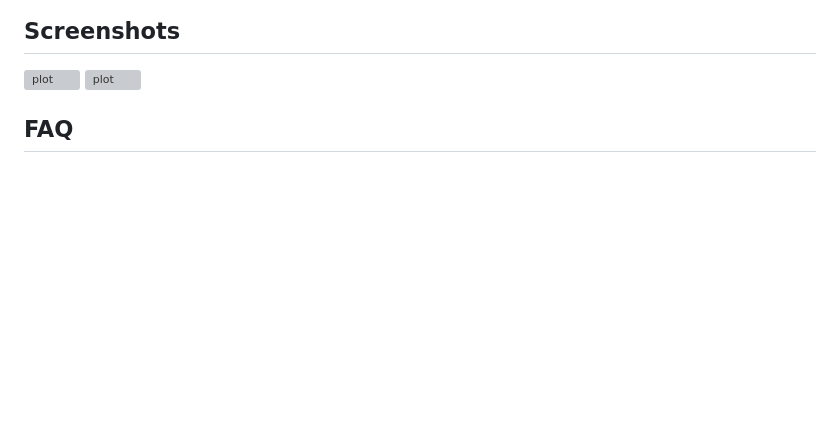
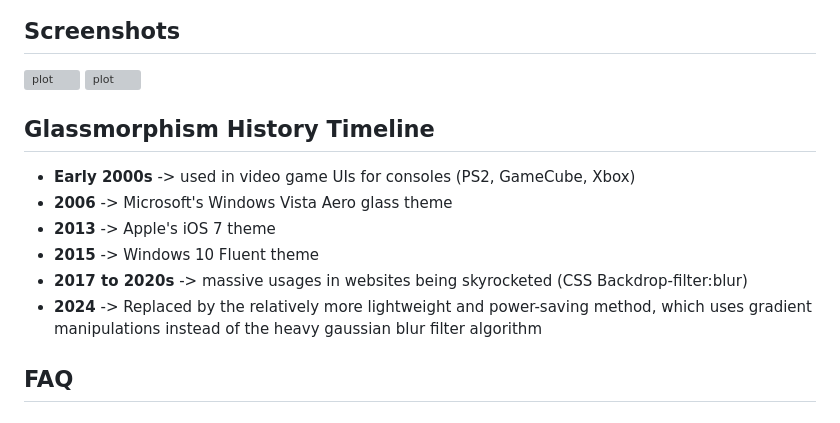
Before and after one commit to kutukepik/dynamic-gradient-panel, a Markdown page: README.md, the part around the change. Drawn GitHub-style; blank space fills up the shorter version; grey boxes are pictures that could not be loaded.

```diff
--- a/README.md
+++ b/README.md
@@ -16,6 +16,14 @@ This project method works by creating the color gradient effects as the window b
 ## Screenshots
 ![plot](./Screenshot-1.png)
 ![plot](./Screenshot-2.png)
+
+## Glassmorphism History Timeline
+- **Early 2000s** -> used in video game UIs for consoles (PS2, GameCube, Xbox)
+- **2006** -> Microsoft's Windows Vista Aero glass theme
+- **2013** -> Apple's iOS 7 theme
+- **2015** -> Windows 10 Fluent theme
+- **2017 to 2020s** -> massive usages in websites being skyrocketed (CSS Backdrop-filter:blur)
+- **2024** -> Replaced by the relatively more lightweight and power-saving method, which uses gradient manipulations instead of the heavy gaussian blur filter algorithm
 
 ## FAQ
 ### 1. How do I execute this project?
```
